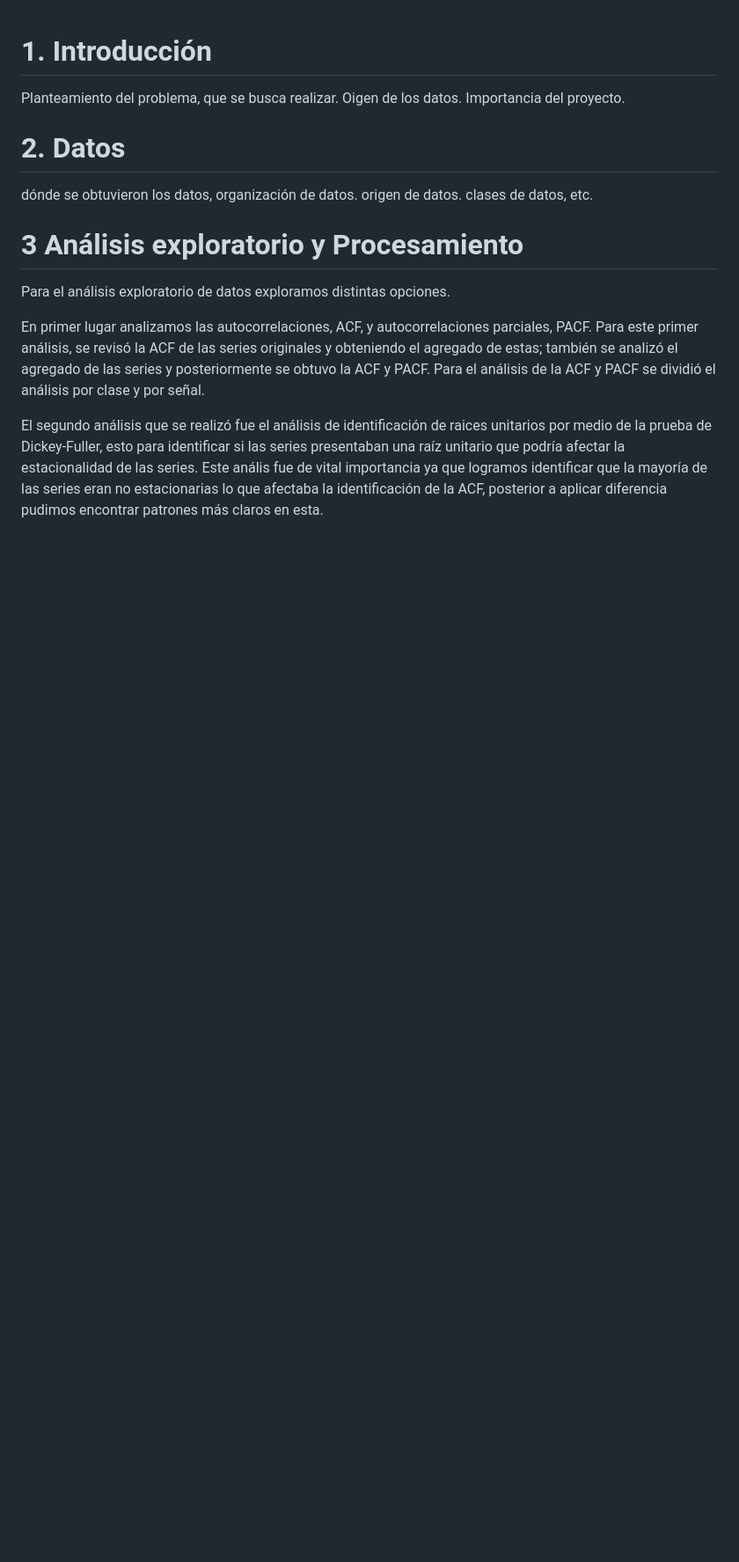
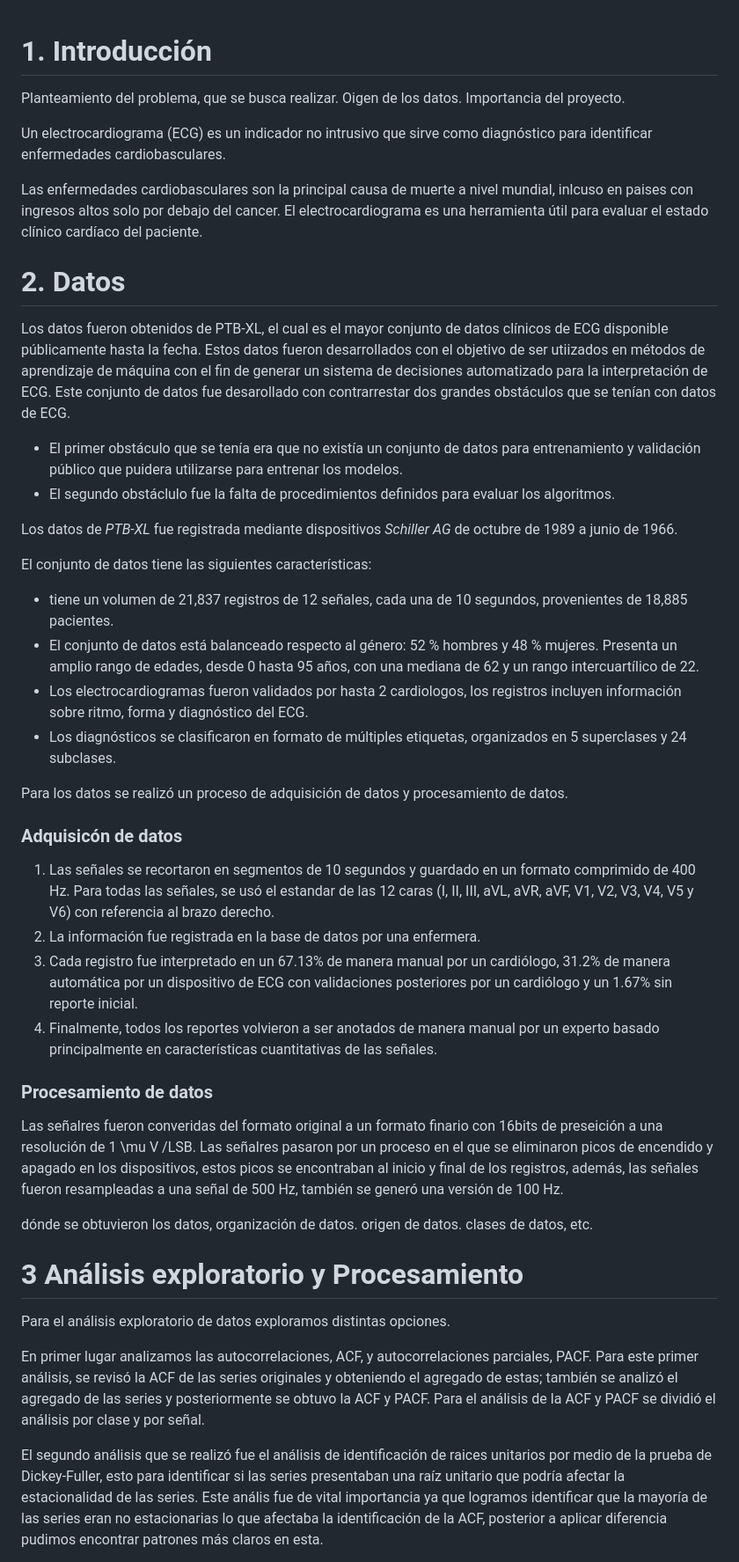
Before and after one commit to lgarayva/MCD_EKG, a Markdown page: Resultados/Reporte Escrito.md, the part around the change. Shown at 88% size. GitHub-like rendering; blank space fills up the shorter version.

Commit message:
Agrego parte de paper #29

```diff
--- a/Resultados/Reporte Escrito.md
+++ b/Resultados/Reporte Escrito.md
@@ -4,7 +4,39 @@
 
 Planteamiento del problema, que se busca realizar. Oigen de los datos. Importancia del proyecto.
 
+Un electrocardiograma (ECG) es un indicador no intrusivo que sirve como diagnóstico para identificar enfermedades cardiobasculares.
+
+Las enfermedades cardiobasculares son la principal causa de muerte a nivel mundial, inlcuso en paises con ingresos altos solo por debajo del cancer. El electrocardiograma es una herramienta útil para evaluar el estado clínico cardíaco del paciente.
+
 # 2. Datos
+
+Los datos fueron obtenidos de PTB-XL, el cual es el mayor conjunto de datos clínicos de ECG disponible públicamente hasta la fecha. Estos datos fueron desarrollados con el objetivo de ser utiizados en métodos de aprendizaje de máquina con el fin de generar un sistema de decisiones automatizado para la interpretación de ECG. Este conjunto de datos fue desarollado con contrarrestar dos grandes obstáculos que se tenían con datos de ECG.
+
+* El primer obstáculo que se tenía era que no existía un conjunto de datos para entrenamiento y validación público que puidera utilizarse para entrenar los modelos.
+* El segundo obstáclulo fue la falta de procedimientos definidos para evaluar los algoritmos.
+
+Los datos de *PTB-XL* fue registrada mediante dispositivos *Schiller AG* de octubre de 1989 a junio de 1966.
+
+El conjunto de datos tiene las siguientes características:
+
+* tiene un volumen de 21,837 registros de 12 señales, cada una de 10 segundos, provenientes de 18,885 pacientes.
+* El conjunto de datos está balanceado respecto al género: 52 % hombres y 48 % mujeres. Presenta un amplio rango de edades, desde 0 hasta 95 años, con una mediana de 62 y un rango intercuartílico de 22.
+* Los electrocardiogramas fueron validados por hasta 2 cardiologos, los registros incluyen información sobre ritmo, forma y diagnóstico del ECG.
+* Los diagnósticos se clasificaron en formato de múltiples etiquetas, organizados en 5 superclases y 24 subclases.
+
+Para los datos se realizó un proceso de adquisición de datos y procesamiento de datos.
+
+### Adquisicón de datos
+
+1. Las señales se recortaron en segmentos de 10 segundos y guardado en un formato comprimido de 400 Hz. Para todas las señales, se usó el estandar de las 12 caras (I, II, III, aVL, aVR, aVF, V1, V2, V3, V4, V5 y V6) con referencia al brazo derecho.
+2. La información fue registrada en la base de datos por una enfermera.
+3. Cada registro fue interpretado en un 67.13% de manera manual por un cardiólogo, 31.2% de manera automática por un dispositivo de ECG con validaciones posteriores por un cardiólogo y un 1.67% sin reporte inicial.
+4. Finalmente, todos los reportes volvieron a ser anotados de manera manual por un experto basado principalmente en características cuantitativas de las señales.
+
+
+### Procesamiento de datos
+
+Las señalres fueron converidas del formato original a un formato finario con 16bits de preseición a una resolución de 1 \mu V /LSB. Las señalres pasaron por un proceso en el que se eliminaron picos de encendido y apagado en los dispositivos, estos picos se encontraban al inicio y final de los registros, además, las señales fueron resampleadas a una señal de 500 Hz, también se generó una versión de 100 Hz.
 
 dónde se obtuvieron los datos, organización de datos. origen de datos. clases de datos, etc.
 
```
